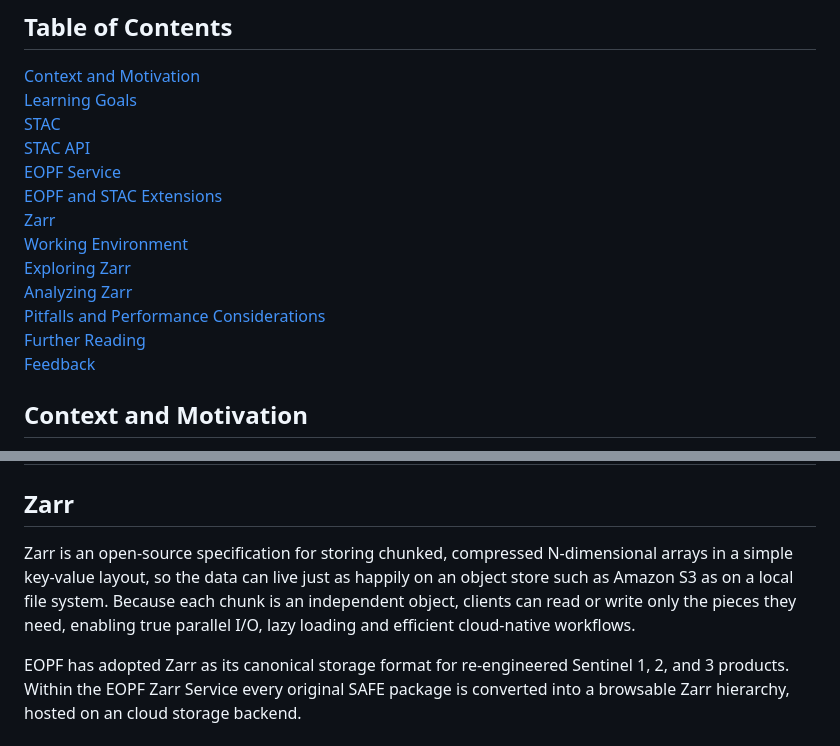
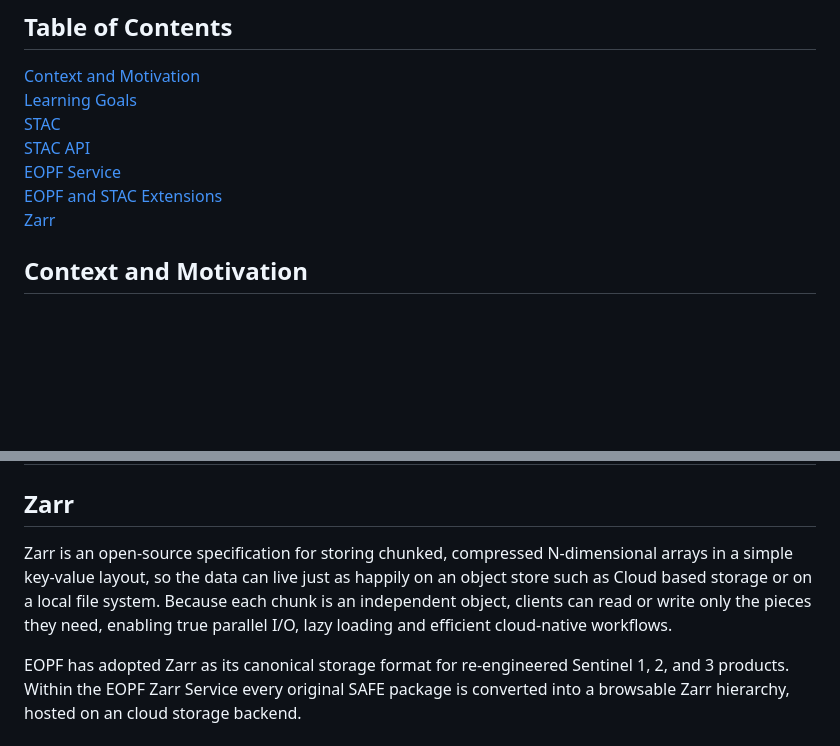
Before and after one commit to eopf-toolkit/eopf-tooling-guide, a Markdown page: docs/tutorials/stac_zarr.md, 2 parts joined by grey strips. Drawn GitHub-style; blank space fills up the shorter version.

Commit message:
Cleans up the tutorial  based on feedback

```diff
--- a/docs/tutorials/stac_zarr.md
+++ b/docs/tutorials/stac_zarr.md
@@ -10,13 +10,6 @@
 [EOPF Service](#eopf-service)<br/>
 [EOPF and STAC Extensions](#eopf-and-stac-extensions)<br/>
 [Zarr](#zarr)<br/>
-[Working Environment](#working-environment)<br/>
-[Exploring Zarr](#exploring-zarr)<br/>
-[Analyzing Zarr](#analyzing-zarr)<br/>
-[Pitfalls and Performance Considerations](#pitfalls-and-performance-considerations)<br/>
-[Further Reading](#further-reading)<br/>
-[Feedback](#feedback)<br/>
-
 
 ## Context and Motivation
 
@@ -88,6 +81,6 @@ Adding specific metadata to STAC through the use of extensions enhances it by al
 
 ## Zarr
 
-Zarr is an open-source specification for storing chunked, compressed N-dimensional arrays in a simple key-value layout, so the data can live just as happily on an object store such as Amazon S3 as on a local file system. Because each chunk is an independent object, clients can read or write only the pieces they need, enabling true parallel I/O, lazy loading and efficient cloud-native workflows.
+Zarr is an open-source specification for storing chunked, compressed N-dimensional arrays in a simple key-value layout, so the data can live just as happily on an object store such as Cloud based storage or on a local file system. Because each chunk is an independent object, clients can read or write only the pieces they need, enabling true parallel I/O, lazy loading and efficient cloud-native workflows.
 
 EOPF has adopted Zarr as its canonical storage format for re-engineered Sentinel 1, 2, and 3 products. Within the EOPF Zarr Service every original SAFE package is converted into a browsable Zarr hierarchy, hosted on an cloud storage backend.
```
